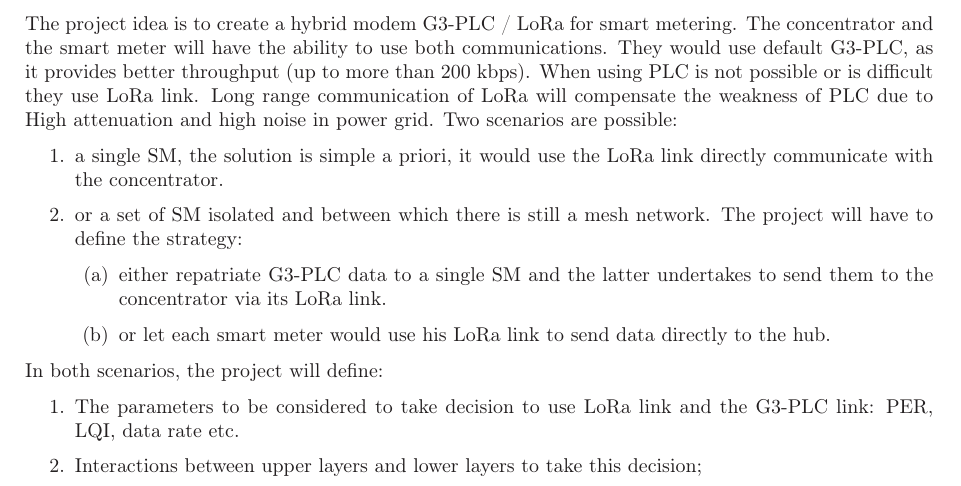
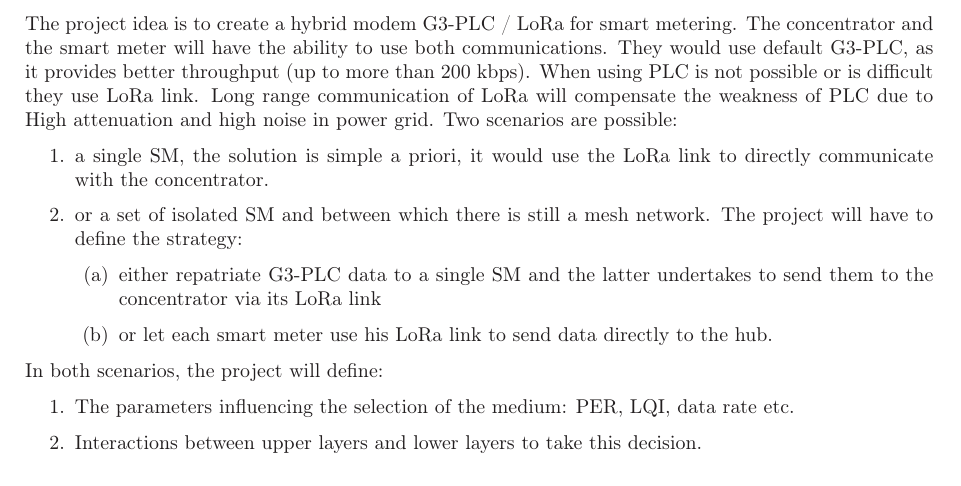
Before and after one commit to gawen947/wsplc-appl-letter, a LaTeX document (wsplc.tex): part of page 1 of 2, cut so that both start at the same text. Compiled offline with LaTeX, dvips and Ghostscript.

Commit message:
minor typo fix

```diff
--- a/wsplc.tex
+++ b/wsplc.tex
@@ -98,19 +98,19 @@ attenuation and high noise in power grid. Two scenarios are
 possible:
 
 \begin{enumerate}
-  \item a single SM, the solution is simple a priori, it would use the LoRa link directly communicate with the concentrator.
-  \item or a set of SM isolated and between which there is still a mesh network. The project will have to define the strategy:
+  \item a single SM, the solution is simple a priori, it would use the LoRa link to directly communicate with the concentrator.
+  \item or a set of isolated SM and between which there is still a mesh network. The project will have to define the strategy:
     \begin{enumerate}
-      \item either repatriate G3-PLC data to a single SM and the latter undertakes to send them to the concentrator via its LoRa link.
-      \item or let each smart meter would use his LoRa link to send data directly to the hub.
+      \item either repatriate G3-PLC data to a single SM and the latter undertakes to send them to the concentrator via its LoRa link
+      \item or let each smart meter use his LoRa link to send data directly to the hub.
     \end{enumerate}
 \end{enumerate}
 
 In both scenarios, the project will define:
 
 \begin{enumerate}
-\item The parameters to be considered to take decision to use LoRa link and the G3-PLC link: PER, LQI, data rate etc.
-\item Interactions between upper layers and lower layers to take this decision;
+\item The parameters influencing the selection of the medium: PER, LQI, data rate etc.
+\item Interactions between upper layers and lower layers to take this decision.
 \item Interactions between concentrator and SM, including how the concentrator uses its neighborhood or routing table to make the choice between the G3-PLC and LoRa link.
 \item In the second case (set of SM) how to make the choice of the SM that retrieves data to the concentrator.
 \end{enumerate}
```
